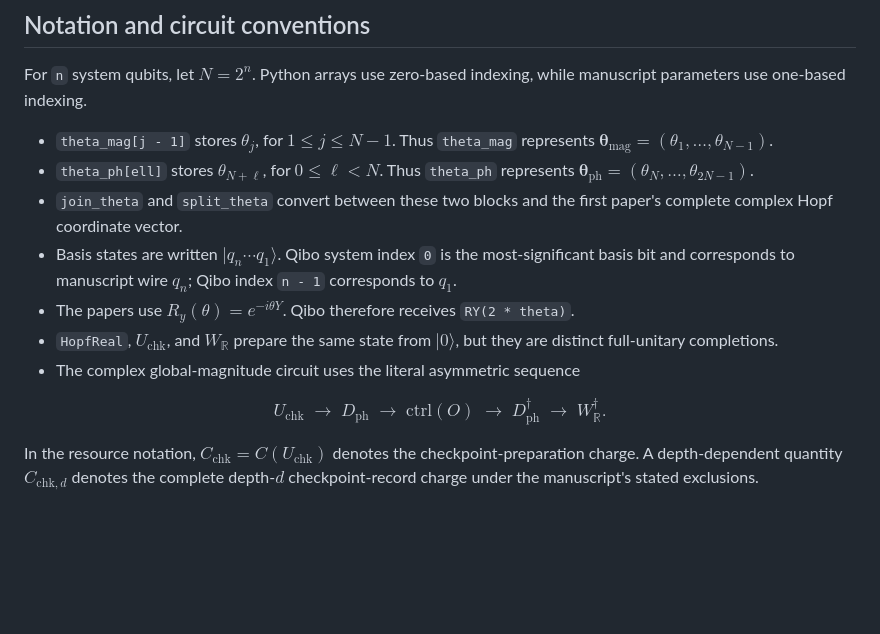
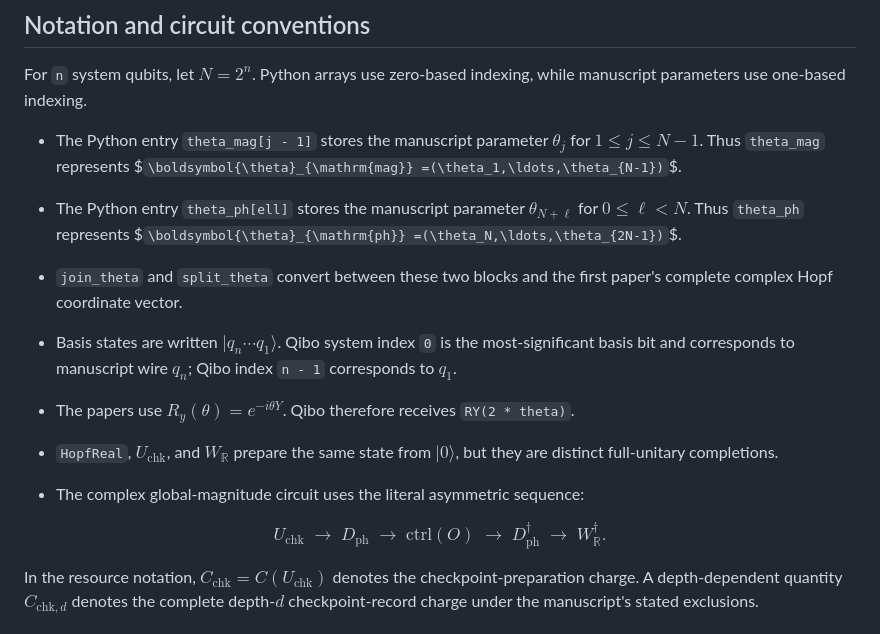
Before and after one commit to GoGoKo699/Hopf-QBP, a Markdown page: README.md, the part around the change. Drawn GitHub-style; blank space fills up the shorter version.

```diff
--- a/README.md
+++ b/README.md
@@ -136,22 +136,30 @@ sequence and optional figure formats.
 For `n` system qubits, let $N = 2^n$. Python arrays use zero-based indexing,
 while manuscript parameters use one-based indexing.
 
-- `theta_mag[j - 1]` stores $\theta_j$, for $1 \le j \le N-1$. Thus
-  `theta_mag` represents
-  $\boldsymbol{\theta}_{\mathrm{mag}} = (\theta_1,\ldots,\theta_{N-1})$.
-- `theta_ph[ell]` stores $\theta_{N+\ell}$, for $0 \le \ell < N$. Thus
-  `theta_ph` represents
-  $\boldsymbol{\theta}_{\mathrm{ph}} = (\theta_N,\ldots,\theta_{2N-1})$.
+- The Python entry `theta_mag[j - 1]` stores the manuscript parameter
+  $`\theta_j`$ for $`1 \le j \le N-1`$. Thus `theta_mag` represents
+  $`\boldsymbol{\theta}_{\mathrm{mag}}
+  =(\theta_1,\ldots,\theta_{N-1})`$.
+
+- The Python entry `theta_ph[ell]` stores the manuscript parameter
+  $`\theta_{N+\ell}`$ for $`0 \le \ell < N`$. Thus `theta_ph` represents
+  $`\boldsymbol{\theta}_{\mathrm{ph}}
+  =(\theta_N,\ldots,\theta_{2N-1})`$.
+
 - `join_theta` and `split_theta` convert between these two blocks and the first
   paper's complete complex Hopf coordinate vector.
-- Basis states are written $\lvert q_n \cdots q_1\rangle$. Qibo system index
+
+- Basis states are written $`\lvert q_n\cdots q_1\rangle`$. Qibo system index
   `0` is the most-significant basis bit and corresponds to manuscript wire
-  $q_n$; Qibo index `n - 1` corresponds to $q_1$.
-- The papers use $R_y(\theta) = e^{-i\theta Y}$. Qibo therefore receives
+  $`q_n`$; Qibo index `n - 1` corresponds to $`q_1`$.
+
+- The papers use $`R_y(\theta)=e^{-i\theta Y}`$. Qibo therefore receives
   `RY(2 * theta)`.
-- `HopfReal`, $U_{\mathrm{chk}}$, and $W_{\mathbb{R}}$ prepare the same state
-  from $\lvert 0\rangle$, but they are distinct full-unitary completions.
-- The complex global-magnitude circuit uses the literal asymmetric sequence
+
+- `HopfReal`, $`U_{\mathrm{chk}}`$, and $`W_{\mathbb R}`$ prepare the same state
+  from $`\lvert 0\rangle`$, but they are distinct full-unitary completions.
+
+- The complex global-magnitude circuit uses the literal asymmetric sequence:
 
 $$
 U_{\mathrm{chk}}
@@ -162,7 +170,7 @@ D_{\mathrm{ph}}
 \;\longrightarrow\;
 D_{\mathrm{ph}}^{\dagger}
 \;\longrightarrow\;
-W_{\mathbb{R}}^{\dagger}.
+W_{\mathbb R}^{\dagger}.
 $$
 
 In the resource notation, $C_{\mathrm{chk}} = C(U_{\mathrm{chk}})$ denotes the
```
